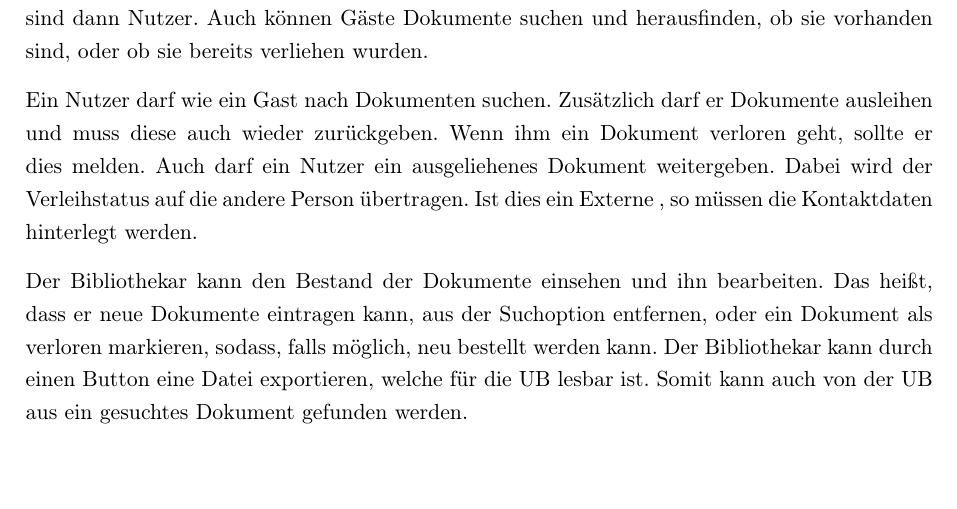
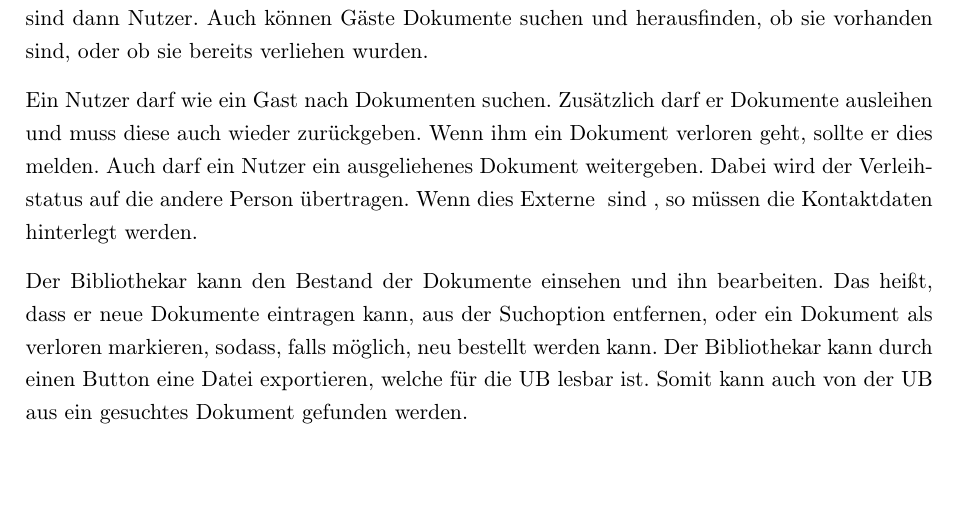
Before and after one commit to WiReSEP/WireLib2012, a LaTeX thesis (doc/Pflichtenheft/TemplatePflichtenheft.tex, which reads doc/Pflichtenheft/inhalt/produktuebersicht.tex): part of page 9 of 42, cut so that both start at the same text. Compiled offline with pdfLaTeX; an older LaTeX class or package is replaced by its successor.

Commit message:
glossar-referenzen

```diff
--- a/doc/Pflichtenheft/inhalt/produktuebersicht.tex
+++ b/doc/Pflichtenheft/inhalt/produktuebersicht.tex
@@ -20,7 +20,7 @@ Zusätzlich darf er Dokumente ausleihen und muss diese auch wieder zurückgeben.
 Wenn ihm ein Dokument verloren geht, sollte er dies melden.
 Auch darf ein Nutzer ein ausgeliehenes Dokument weitergeben.
 Dabei wird der Verleihstatus auf die andere Person übertragen.
-Ist dies ein \gls{glos:ext} , so müssen die Kontaktdaten hinterlegt werden.
+Wenn dies \gls{glos:ext} \ sind , so müssen die Kontaktdaten hinterlegt werden.
 
 Der Bibliothekar kann den Bestand der Dokumente einsehen und ihn bearbeiten.
 Das heißt, dass er neue Dokumente eintragen kann, aus der Suchoption entfernen, oder ein Dokument als verloren markieren, sodass, falls möglich, neu bestellt werden kann.
```
